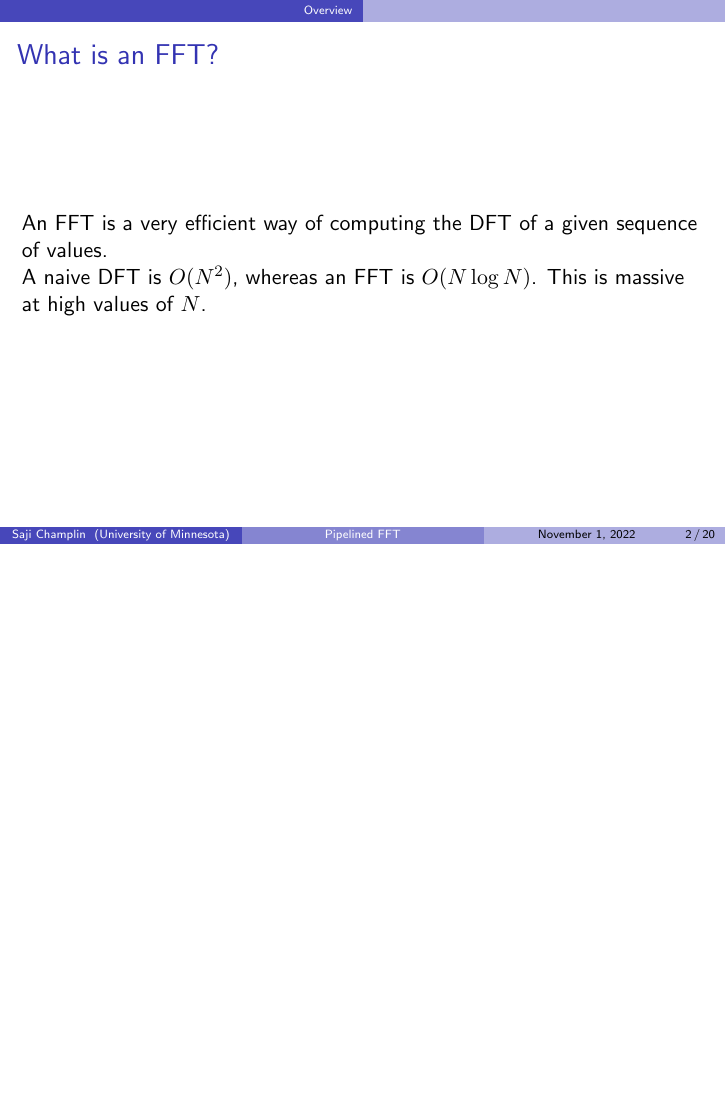
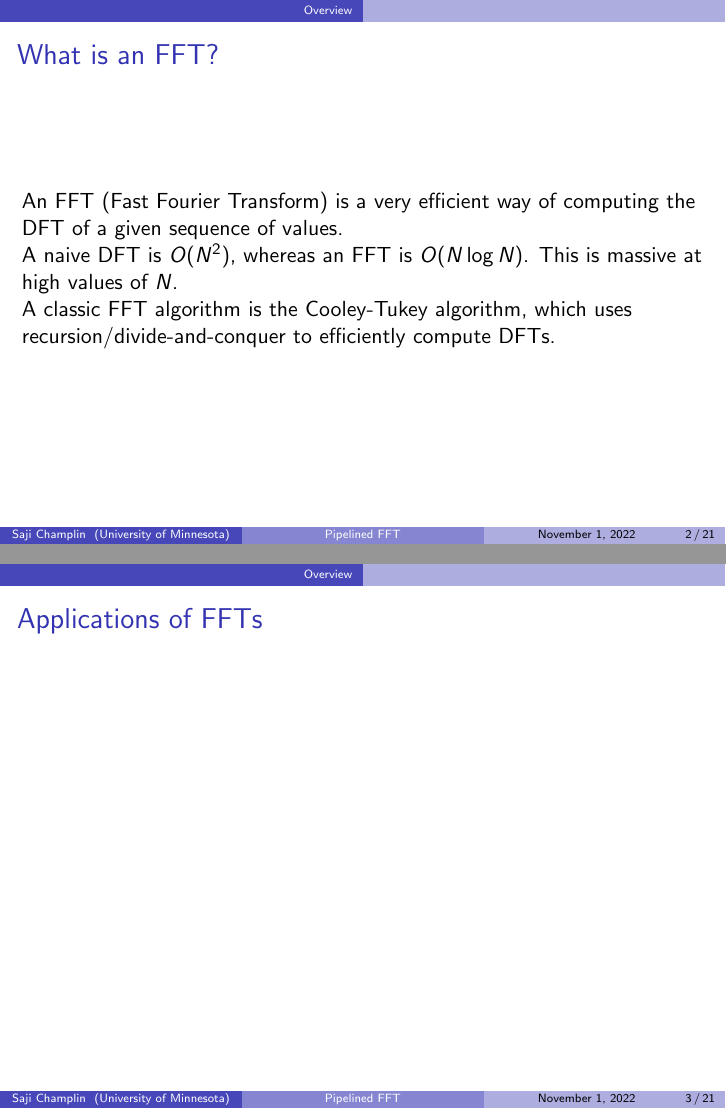
Before and after one commit to 5aji/pipelined-fft, LaTeX slides (presentation/presentation.tex): page 2 of 29 before the commit and pages 2 and 3 of 30 after it, the two joined at a grey line, the shorter picture padded with empty space. Compiled offline with pdfLaTeX.

Commit message:
more tweaks to presentation

```diff
--- a/presentation/presentation.tex
+++ b/presentation/presentation.tex
@@ -7,7 +7,7 @@
 \subtitle{EE5327 Project Presentation}
 \usetheme[secheader]{Boadilla}
 \useinnertheme{rectangles}
-\usefonttheme{professionalfonts}
+% \usefonttheme{professionalfonts}
 \beamertemplatenavigationsymbolsempty
 
 
@@ -49,11 +49,21 @@
 \begin{frame}
 	\frametitle{What is an FFT?}
 
-	An FFT is a very efficient way of computing the DFT of a given sequence of values.
+	An FFT (Fast Fourier Transform) is a very efficient way of computing
+	the DFT of a given sequence of values.
 
-	A naive DFT is $O(N^2)$, whereas an FFT is $O(N \log{N})$. This is massive at high
-	values of $N$.
+	A naive DFT is $O(N^2)$, whereas an FFT is $O(N \log{N})$. This is
+	massive at high values of $N$.
 
+	A classic FFT algorithm is the Cooley-Tukey algorithm, which uses
+	recursion/divide-and-conquer to efficiently compute DFTs.
+
+\end{frame}
+
+
+% applications
+\begin{frame}
+	\frametitle{Applications of FFTs}
 \end{frame}
 
 \begin{frame}
```
Also changed, not shown: presentation/presentation.tex (25 more changed lines).
